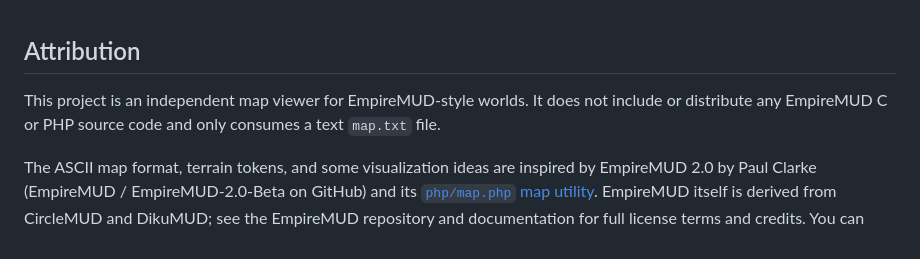
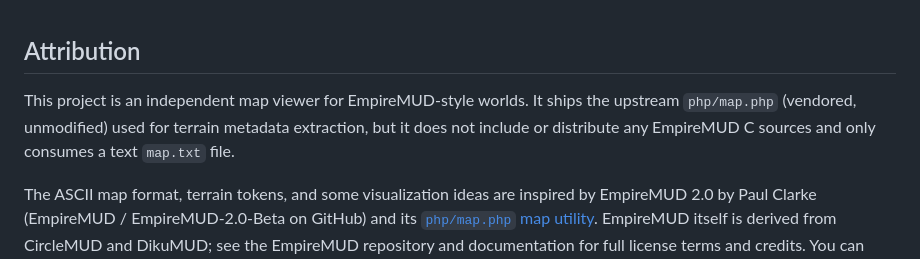
Before and after one commit to cypher303/EmpireMud-Maps, a Markdown page: README.md, the part around the change. Rendered like a GitHub page.

Commit message:
correction in attribution section - we do vendor the original map.php file

```diff
--- a/README.md
+++ b/README.md
@@ -1,6 +1,6 @@
 ## Attribution
 
-This project is an independent map viewer for EmpireMUD-style worlds. It does not include or distribute any EmpireMUD C or PHP source code and only consumes a text `map.txt` file.
+This project is an independent map viewer for EmpireMUD-style worlds. It ships the upstream `php/map.php` (vendored, unmodified) used for terrain metadata extraction, but it does not include or distribute any EmpireMUD C sources and only consumes a text `map.txt` file.
 
 The ASCII map format, terrain tokens, and some visualization ideas are inspired by EmpireMUD 2.0 by Paul Clarke (EmpireMUD / EmpireMUD-2.0-Beta on GitHub) and its [`php/map.php` map utility](https://github.com/EmpireMUD/EmpireMUD-2.0-Beta/blob/master/php/map.php). EmpireMUD itself is derived from CircleMUD and DikuMUD; see the EmpireMUD repository and documentation for full license terms and credits. You can view the live EmpireMUD world map at https://empiremud.net/map-viewer.php.
 
```
